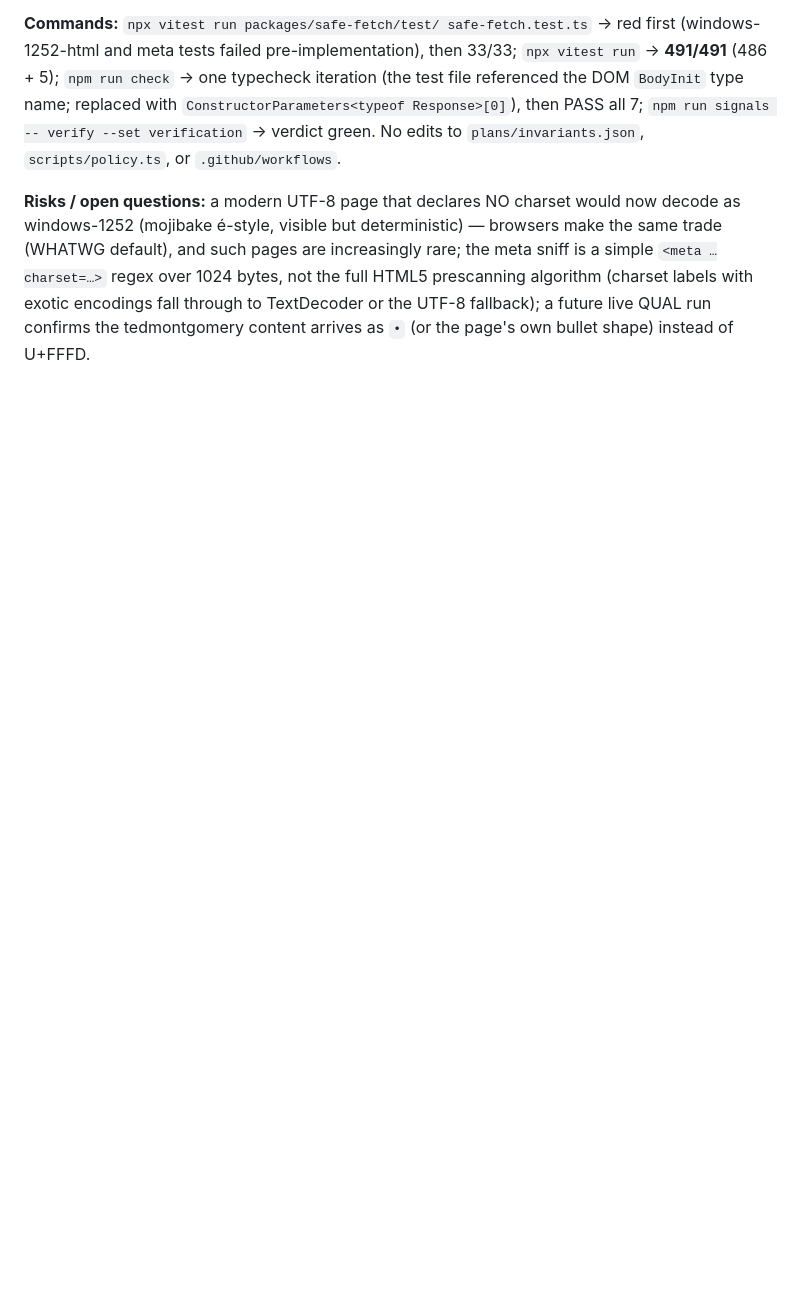
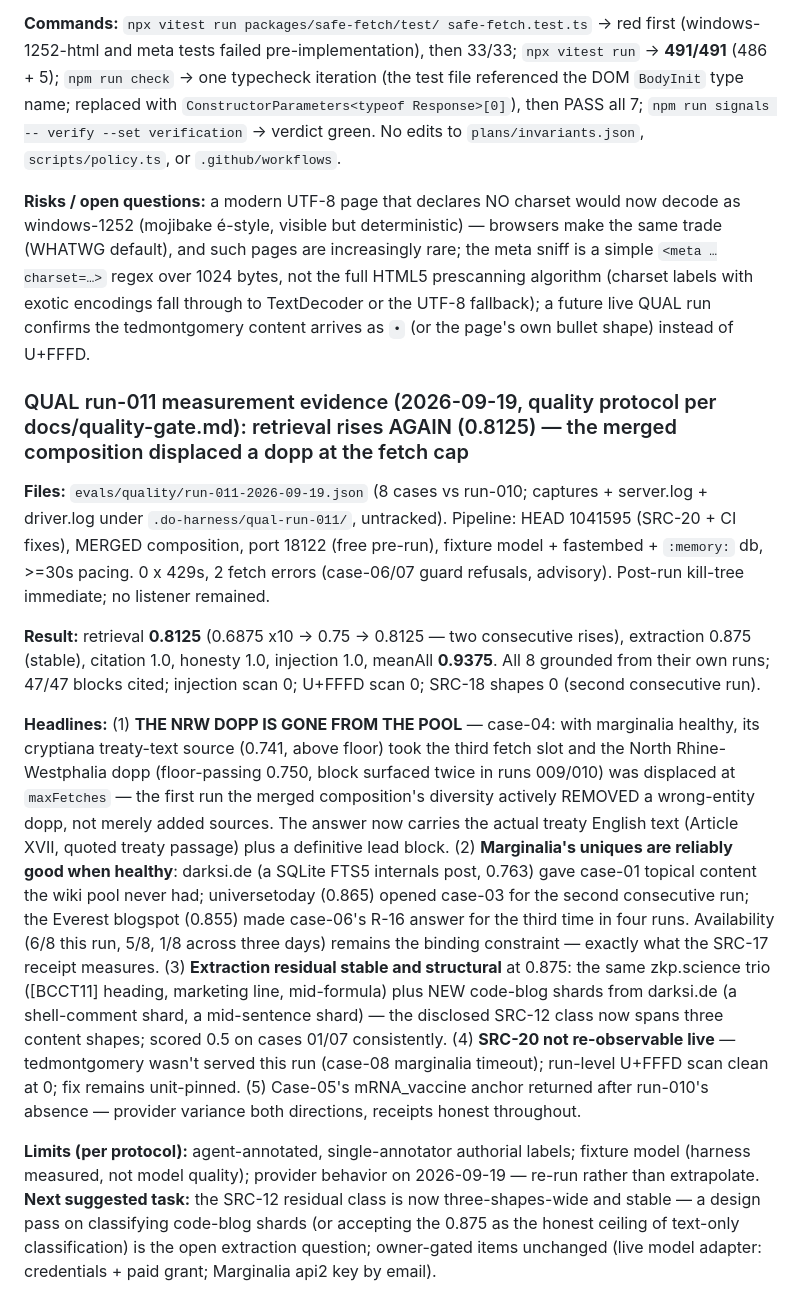
Before and after one commit to d-oit/do-sift, a Markdown page: plans/003-004-src-ans.md, the part around the change. Rendered like a GitHub page; blank space fills up the shorter version.

Commit message:
QUAL run-011 evidence recorded in plan

```diff
--- a/plans/003-004-src-ans.md
+++ b/plans/003-004-src-ans.md
@@ -2544,3 +2544,54 @@ prescanning algorithm (charset labels with exotic encodings fall through
 to TextDecoder or the UTF-8 fallback); a future live QUAL run confirms
 the tedmontgomery content arrives as `•` (or the page's own bullet
 shape) instead of U+FFFD.
+
+### QUAL run-011 measurement evidence (2026-09-19, quality protocol per docs/quality-gate.md): retrieval rises AGAIN (0.8125) — the merged composition displaced a dopp at the fetch cap
+
+**Files:** `evals/quality/run-011-2026-09-19.json` (8 cases vs
+run-010; captures + server.log + driver.log under
+`.do-harness/qual-run-011/`, untracked). Pipeline: HEAD 1041595
+(SRC-20 + CI fixes), MERGED composition, port 18122 (free pre-run),
+fixture model + fastembed + `:memory:` db, >=30s pacing. 0 x 429s, 2
+fetch errors (case-06/07 guard refusals, advisory). Post-run kill-tree
+immediate; no listener remained.
+
+**Result:** retrieval **0.8125** (0.6875 x10 -> 0.75 -> 0.8125 — two
+consecutive rises), extraction 0.875 (stable), citation 1.0, honesty
+1.0, injection 1.0, meanAll **0.9375**. All 8 grounded from their own
+runs; 47/47 blocks cited; injection scan 0; U+FFFD scan 0; SRC-18
+shapes 0 (second consecutive run).
+
+**Headlines:** (1) **THE NRW DOPP IS GONE FROM THE POOL** — case-04:
+with marginalia healthy, its cryptiana treaty-text source (0.741,
+above floor) took the third fetch slot and the North Rhine-Westphalia
+dopp (floor-passing 0.750, block surfaced twice in runs 009/010) was
+displaced at `maxFetches` — the first run the merged composition's
+diversity actively REMOVED a wrong-entity dopp, not merely added
+sources. The answer now carries the actual treaty English text
+(Article XVII, quoted treaty passage) plus a definitive lead block.
+(2) **Marginalia's uniques are reliably good when healthy**: darksi.de
+(a SQLite FTS5 internals post, 0.763) gave case-01 topical content the
+wiki pool never had; universetoday (0.865) opened case-03 for the
+second consecutive run; the Everest blogspot (0.855) made case-06's
+R-16 answer for the third time in four runs. Availability (6/8 this
+run, 5/8, 1/8 across three days) remains the binding constraint —
+exactly what the SRC-17 receipt measures. (3) **Extraction residual
+stable and structural** at 0.875: the same zkp.science trio
+([BCCT11] heading, marketing line, mid-formula) plus NEW code-blog
+shards from darksi.de (a shell-comment shard, a mid-sentence shard) —
+the disclosed SRC-12 class now spans three content shapes; scored 0.5
+on cases 01/07 consistently. (4) **SRC-20 not re-observable live** —
+tedmontgomery wasn't served this run (case-08 marginalia timeout);
+run-level U+FFFD scan clean at 0; fix remains unit-pinned. (5)
+Case-05's mRNA_vaccine anchor returned after run-010's absence —
+provider variance both directions, receipts honest throughout.
+
+**Limits (per protocol):** agent-annotated, single-annotator authorial
+labels; fixture model (harness measured, not model quality); provider
+behavior on 2026-09-19 — re-run rather than extrapolate. **Next
+suggested task:** the SRC-12 residual class is now three-shapes-wide
+and stable — a design pass on classifying code-blog shards (or
+accepting the 0.875 as the honest ceiling of text-only classification)
+is the open extraction question; owner-gated items unchanged (live
+model adapter: credentials + paid grant; Marginalia api2 key by
+email).
```
